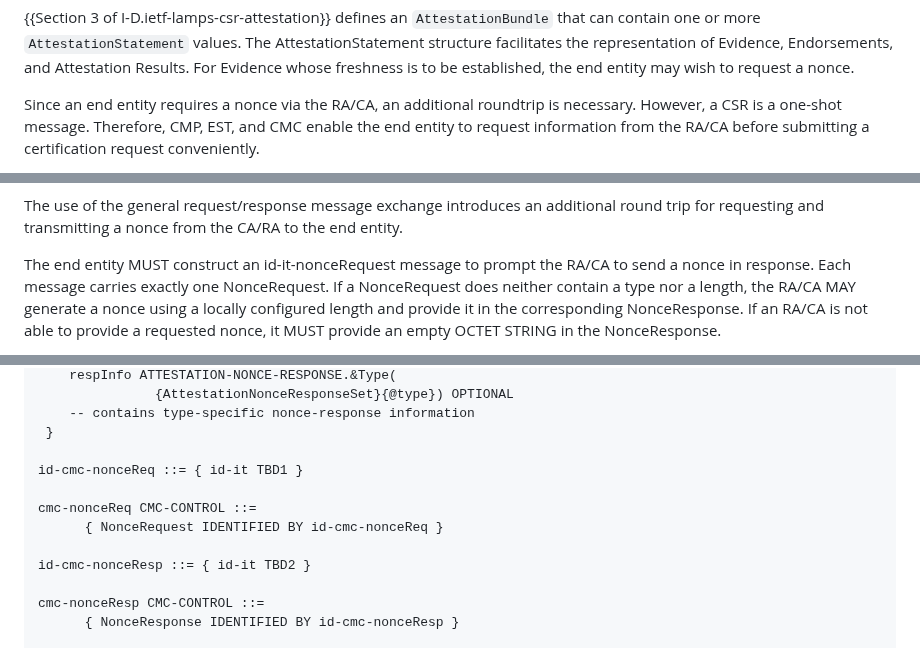
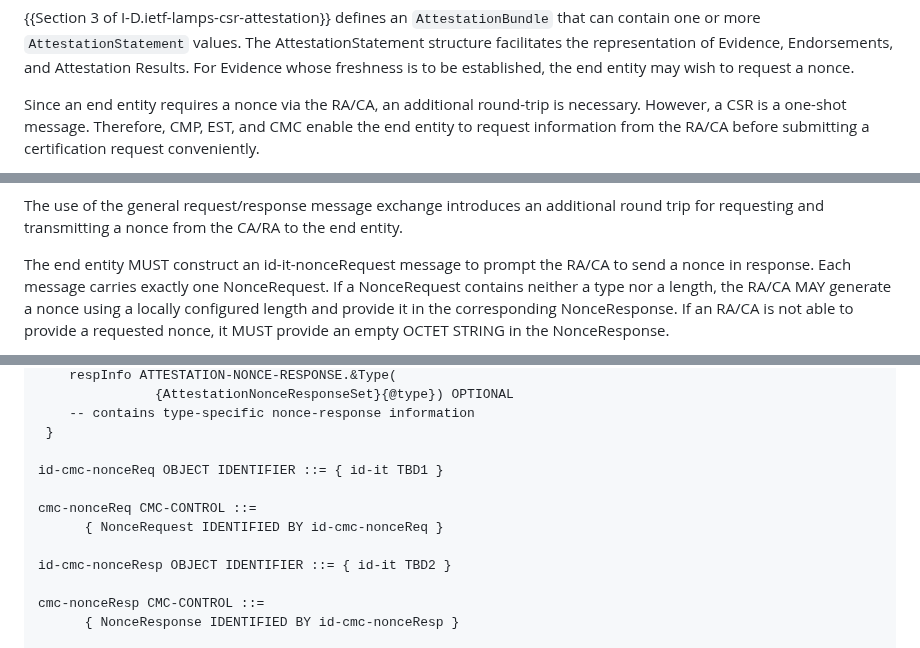
Before and after one commit to lamps-wg/lamps-attestation-freshness, a Markdown page: draft-ietf-lamps-attestation-freshness.md, 3 parts joined by grey strips. Drawn GitHub-style.

```diff
--- a/draft-ietf-lamps-attestation-freshness.md
+++ b/draft-ietf-lamps-attestation-freshness.md
@@ -181,7 +181,7 @@ The AttestationStatement structure facilitates the representation of Evidence,
 Endorsements, and Attestation Results. For Evidence whose freshness is to be
 established, the end entity may wish to request a nonce.
 
-Since an end entity requires a nonce via the RA/CA, an additional roundtrip is
+Since an end entity requires a nonce via the RA/CA, an additional round-trip is
 necessary. However, a CSR is a one-shot message. Therefore, CMP, EST, and CMC
 enable the end entity to request information from the RA/CA before submitting a
 certification request conveniently.
@@ -398,7 +398,7 @@ the end entity.
 
 The end entity MUST construct an id-it-nonceRequest message to prompt the RA/CA
 to send a nonce in response. Each message carries exactly one NonceRequest. If
-a NonceRequest does neither contain a type nor a length, the RA/CA MAY
+a NonceRequest contains neither a type nor a length, the RA/CA MAY
 generate a nonce using a locally configured length and provide it in the
 corresponding NonceResponse. If an RA/CA is not able to provide a requested
 nonce, it MUST provide an empty OCTET STRING in the NonceResponse.
@@ -1087,12 +1091,12 @@ AttestationNonceResponseSet ATTESTATION-NONCE-RESPONSE ::= {
     -- contains type-specific nonce-response information
  }
 
-id-cmc-nonceReq ::= { id-it TBD1 }
+id-cmc-nonceReq OBJECT IDENTIFIER ::= { id-it TBD1 }
 
 cmc-nonceReq CMC-CONTROL ::=
       { NonceRequest IDENTIFIED BY id-cmc-nonceReq }
 
-id-cmc-nonceResp ::= { id-it TBD2 }
+id-cmc-nonceResp OBJECT IDENTIFIER ::= { id-it TBD2 }
 
 cmc-nonceResp CMC-CONTROL ::=
       { NonceResponse IDENTIFIED BY id-cmc-nonceResp }
```
Also changed, not shown: other parts of draft-ietf-lamps-attestation-freshness.md (+24 -20 lines).
